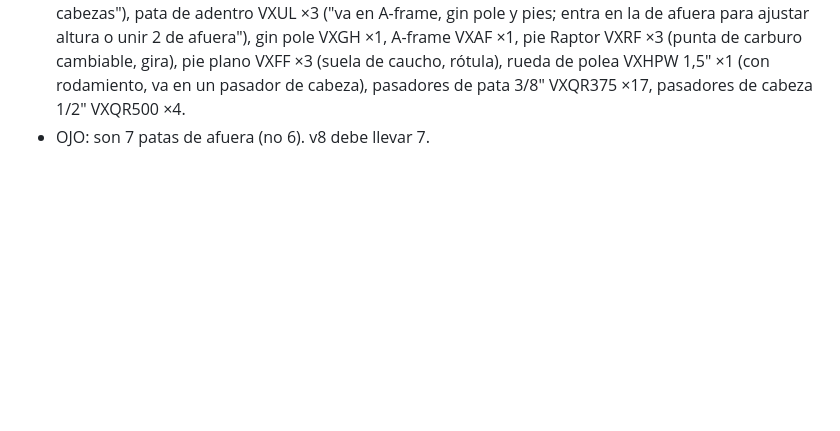
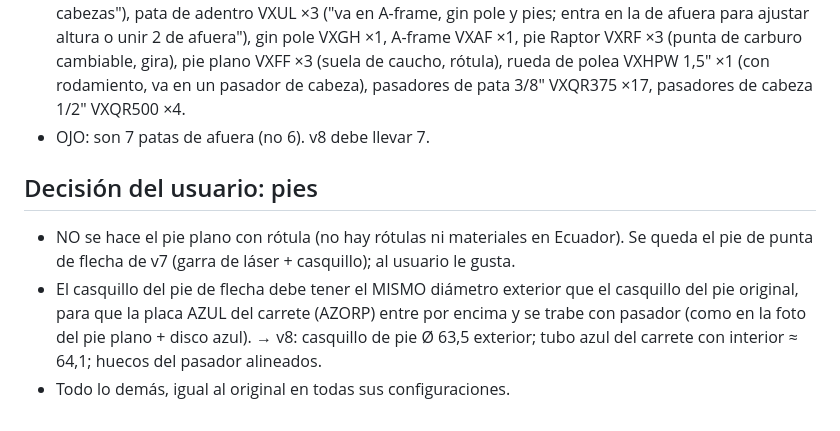
Before and after one commit to janerictenesaca-alt/Aventuras-con-janeric, a Markdown page: bipode/notas-archivos.md, the part around the change. Drawn GitHub-style; blank space fills up the shorter version.

Commit message:
Notas: pie de flecha compatible con el carrete azul
Co-Authored-By: Claude Opus 5.5 <noreply@anthropic.com>
Claude-Session: https://claude.ai/code/session_01Q7twjeMED9RCDGUu8YnM8k

```diff
--- a/bipode/notas-archivos.md
+++ b/bipode/notas-archivos.md
@@ -587,3 +587,11 @@ Medidas sacadas de la foto, usando como referencia la pata de arriba (Ø 50,8 mm
   rótula), rueda de polea VXHPW 1,5" ×1 (con rodamiento, va en un pasador de cabeza), pasadores de pata 3/8" VXQR375 ×17,
   pasadores de cabeza 1/2" VXQR500 ×4.
 - OJO: son 7 patas de afuera (no 6). v8 debe llevar 7.
+
+## Decisión del usuario: pies
+- NO se hace el pie plano con rótula (no hay rótulas ni materiales en Ecuador). Se queda el pie de punta de flecha de v7
+  (garra de láser + casquillo); al usuario le gusta.
+- El casquillo del pie de flecha debe tener el MISMO diámetro exterior que el casquillo del pie original, para que la placa
+  AZUL del carrete (AZORP) entre por encima y se trabe con pasador (como en la foto del pie plano + disco azul).
+  → v8: casquillo de pie Ø 63,5 exterior; tubo azul del carrete con interior ≈ 64,1; huecos del pasador alineados.
+- Todo lo demás, igual al original en todas sus configuraciones.
```
